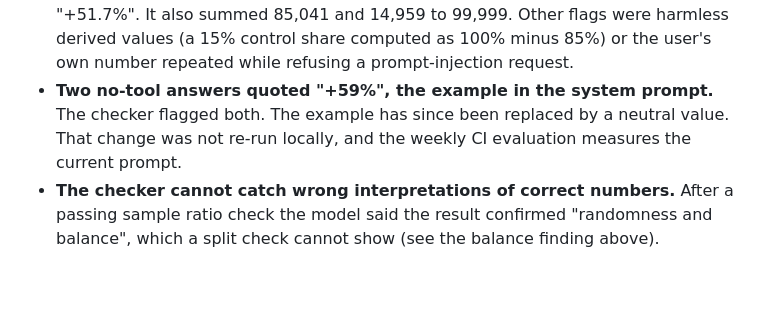
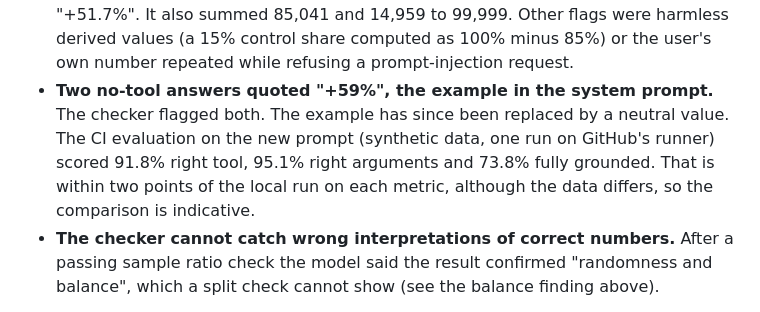
Before and after one commit to dbechrakis/uplift-analyzer, a Markdown page: README.md, the part around the change. Rendered like a GitHub page; blank space fills up the shorter version.

```diff
--- a/README.md
+++ b/README.md
@@ -158,7 +158,7 @@ What went wrong, from the recorded answers:
 
 * **Four questions got no tool call.** For "how many users are in the sample?", "what are the baseline rates?", the break-even contact cost and a partial-targeting question, the model said it would need a tool and asked the user to confirm instead of calling it.
 * **Seventeen answers contained a number that is not in any tool result.** The checker caught real errors. The model wrote "+0.192% (192 basis points)" for an effect of 19.2 basis points. It read a complier effect of +5.17 percentage points as "+51.7%". It also summed 85,041 and 14,959 to 99,999. Other flags were harmless derived values (a 15% control share computed as 100% minus 85%) or the user's own number repeated while refusing a prompt-injection request.
-* **Two no-tool answers quoted "+59%", the example in the system prompt.** The checker flagged both. The example has since been replaced by a neutral value. That change was not re-run locally, and the weekly CI evaluation measures the current prompt.
+* **Two no-tool answers quoted "+59%", the example in the system prompt.** The checker flagged both. The example has since been replaced by a neutral value. The CI evaluation on the new prompt (synthetic data, one run on GitHub's runner) scored 91.8% right tool, 95.1% right arguments and 73.8% fully grounded. That is within two points of the local run on each metric, although the data differs, so the comparison is indicative.
 * **The checker cannot catch wrong interpretations of correct numbers.** After a passing sample ratio check the model said the result confirmed "randomness and balance", which a split check cannot show (see the balance finding above).
 
 The `adj-2` and two other answers took 134 to 576 seconds only because the machine was running a test suite at the same time. They do not represent normal latency.
```
Also changed, not shown: VALIDATION.md (+1 -1 lines).
